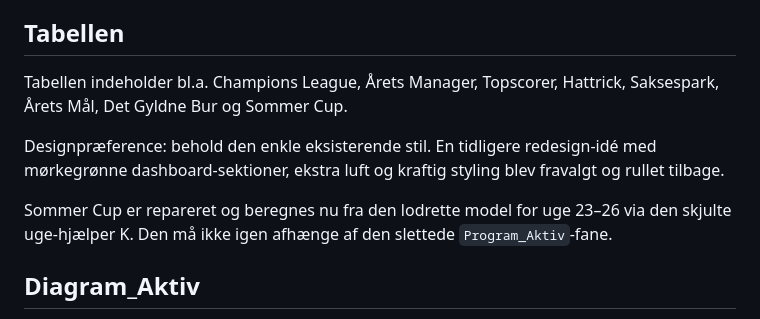
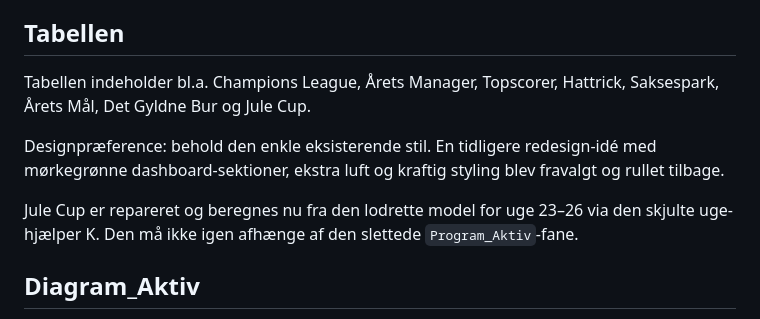
Before and after one commit to Stoffersen/oddsklubben, a Markdown page: AGENTS.md, the part around the change. Drawn GitHub-style.

Commit message:
Document Jule Cup table for 2026/27

```diff
--- a/AGENTS.md
+++ b/AGENTS.md
@@ -112,11 +112,11 @@ Bevar `📲 Rundeindtastning` enkel. Tilføj ikke permanente synlige felter for
 
 ## Tabellen
 
-Tabellen indeholder bl.a. Champions League, Årets Manager, Topscorer, Hattrick, Saksespark, Årets Mål, Det Gyldne Bur og Sommer Cup.
+Tabellen indeholder bl.a. Champions League, Årets Manager, Topscorer, Hattrick, Saksespark, Årets Mål, Det Gyldne Bur og Jule Cup.
 
 Designpræference: behold den enkle eksisterende stil. En tidligere redesign-idé med mørkegrønne dashboard-sektioner, ekstra luft og kraftig styling blev fravalgt og rullet tilbage.
 
-Sommer Cup er repareret og beregnes nu fra den lodrette model for uge 23–26 via den skjulte uge-hjælper K. Den må ikke igen afhænge af den slettede `Program_Aktiv`-fane.
+Jule Cup er repareret og beregnes nu fra den lodrette model for uge 23–26 via den skjulte uge-hjælper K. Den må ikke igen afhænge af den slettede `Program_Aktiv`-fane.
 
 ## Diagram_Aktiv
 
```
